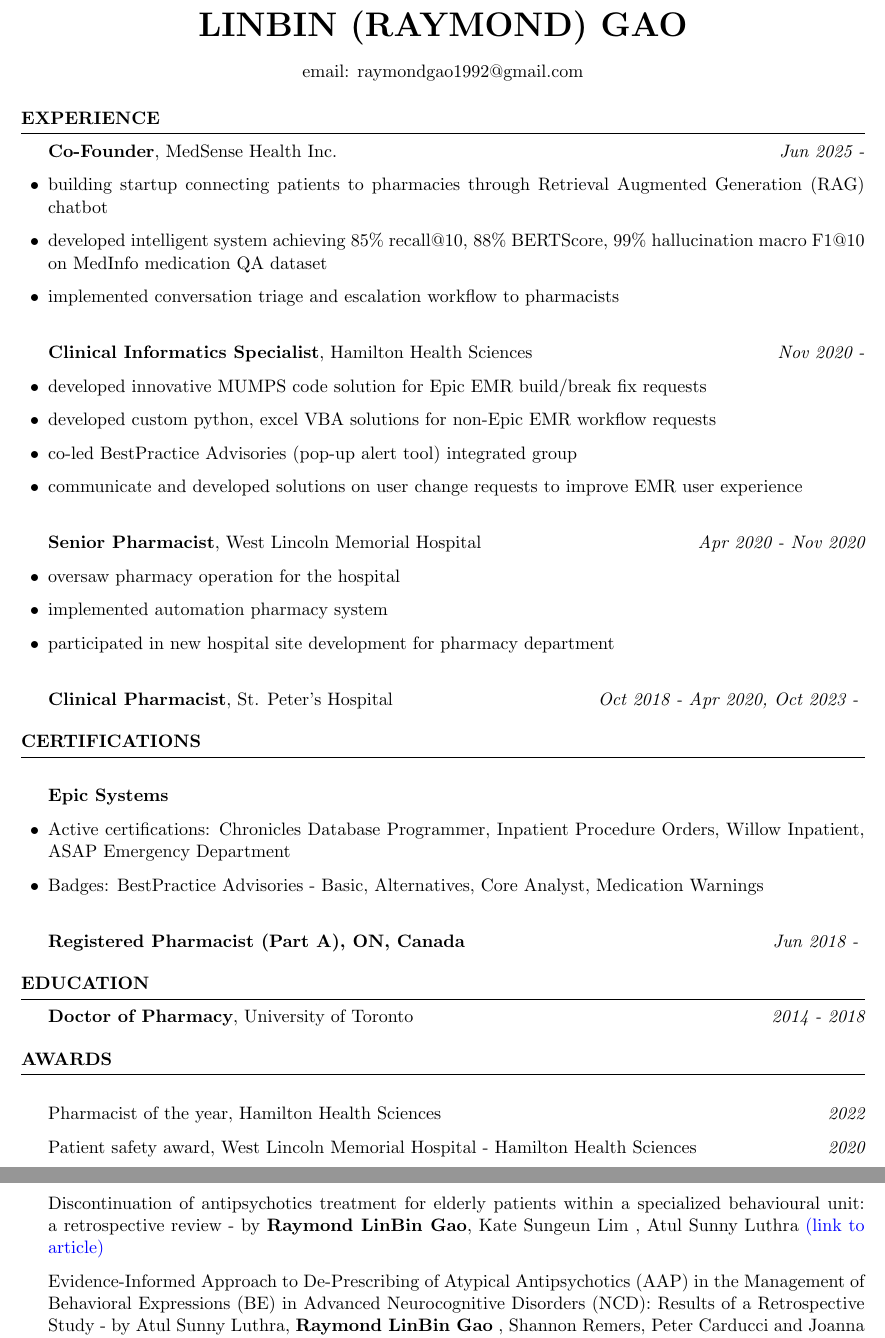
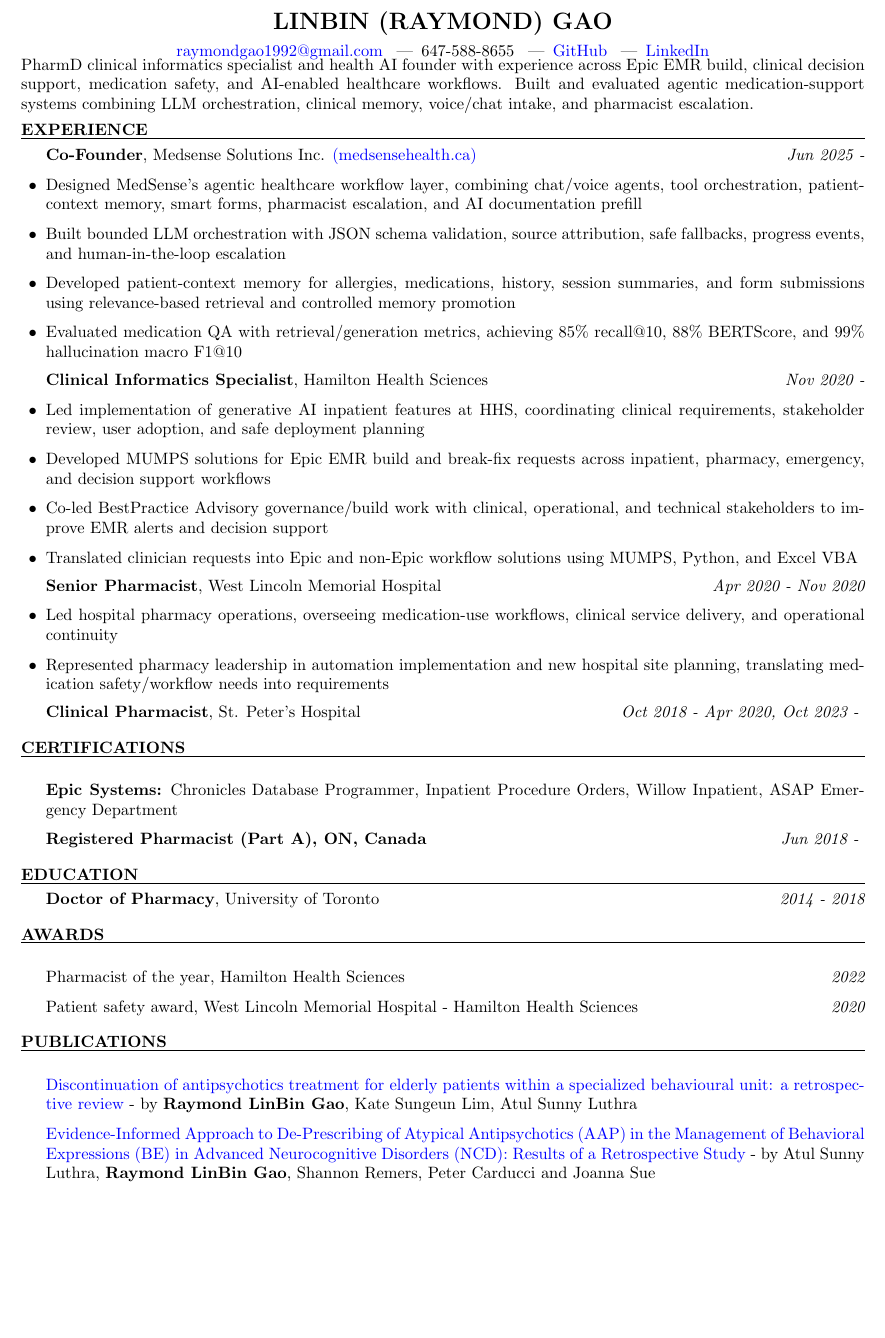
Before and after one commit to gaolin1/resume, a LaTeX CV (Raymond_Gao_Resume.tex): two parts of pages 1 and 2 of 2 before the commit and part of the page after it, the two joined at a grey line, cut so that both start at the same text, the shorter picture padded with empty space. Compiled offline with pdfLaTeX.

Commit message:
Tailor resume for Google Health roles

```diff
--- a/Raymond_Gao_Resume.tex
+++ b/Raymond_Gao_Resume.tex
@@ -3,41 +3,45 @@
 \usepackage[colorlinks=true, urlcolor=blue, linkcolor=red]{hyperref}
 \newcommand{\tab}[1]{\hspace{.2667\textwidth}\rlap{#1}}
 \newcommand{\itab}[1]{\hspace{0em}\rlap{#1}}
+\setlength{\parskip}{0pt}
+\def\namesize{\Large}
+\def\nameskip{\smallskip}
+\def\addressskip{\vspace{-0.35em}}
+\def\sectionlineskip{\vspace{0.15em}}
+\def\sectionskip{\vspace{0.35em}}
 \name{LinBin (Raymond) Gao}
-\address{email: raymondgao1992@gmail.com}
+\address{\small \href{mailto:raymondgao1992@gmail.com}{raymondgao1992@gmail.com} \enspace|\enspace 647-588-8655 \enspace|\enspace \href{https://github.com/gaolin1}{GitHub} \enspace|\enspace \href{https://ca.linkedin.com/in/raymond-gao-5157686b}{LinkedIn}}
 \begin{document}
+\small
+\noindent PharmD clinical informatics specialist and health AI founder with experience across Epic EMR build, clinical decision support, medication safety, and AI-enabled healthcare workflows. Built and evaluated agentic medication-support systems combining LLM orchestration, clinical memory, voice/chat intake, and pharmacist escalation.
 
 \begin{rSection}{Experience}
 
-{\bf Co-Founder}{, }{MedSense Health Inc.}\hfill {\em Jun 2025 - }
-\item[$\bullet$] building startup connecting patients to pharmacies through Retrieval Augmented Generation (RAG) chatbot
-\item[$\bullet$] developed intelligent system achieving 85\% recall@10, 88\% BERTScore, 99\% hallucination macro F1@10 on MedInfo medication QA dataset
-\item[$\bullet$] implemented conversation triage and escalation workflow to pharmacists
-\hfill \break
+{\bf Co-Founder}{, }{Medsense Solutions Inc. \href{https://medsensehealth.ca}{(medsensehealth.ca)}}\hfill {\em Jun 2025 - }
+\item[$\bullet$] Designed MedSense's agentic healthcare workflow layer, combining chat/voice agents, tool orchestration, patient-context memory, smart forms, pharmacist escalation, and AI documentation prefill
+\item[$\bullet$] Built bounded LLM orchestration with JSON schema validation, source attribution, safe fallbacks, progress events, and human-in-the-loop escalation
+\item[$\bullet$] Developed patient-context memory for allergies, medications, history, session summaries, and form submissions using relevance-based retrieval and controlled memory promotion
+\item[$\bullet$] Evaluated medication QA with retrieval/generation metrics, achieving 85\% recall@10, 88\% BERTScore, and 99\% hallucination macro F1@10
+\vspace{0.2em}
 
 {\bf Clinical Informatics Specialist}{, }{Hamilton Health Sciences}\hfill {\em Nov 2020 - }
-\item[$\bullet$] developed innovative MUMPS code solution for Epic EMR build/break fix requests
-\item[$\bullet$] developed custom python, excel VBA solutions for non-Epic EMR workflow requests
-\item[$\bullet$] co-led BestPractice Advisories (pop-up alert tool) integrated group
-\item[$\bullet$] communicate and developed solutions on user change requests to improve EMR user experience
-\hfill \break
+\item[$\bullet$] Led implementation of generative AI inpatient features at HHS, coordinating clinical requirements, stakeholder review, user adoption, and safe deployment planning
+\item[$\bullet$] Developed MUMPS solutions for Epic EMR build and break-fix requests across inpatient, pharmacy, emergency, and decision support workflows
+\item[$\bullet$] Co-led BestPractice Advisory governance/build work with clinical, operational, and technical stakeholders to improve EMR alerts and decision support
+\item[$\bullet$] Translated clinician requests into Epic and non-Epic workflow solutions using MUMPS, Python, and Excel VBA
+\vspace{0.2em}
 
 {\bf Senior Pharmacist}{, }{West Lincoln Memorial Hospital}\hfill {\em Apr 2020 - Nov 2020}
-\item[$\bullet$] oversaw pharmacy operation for the hospital
-\item[$\bullet$] implemented automation pharmacy system
-\item[$\bullet$] participated in new hospital site development for pharmacy department
-\hfill \break
+\item[$\bullet$] Led hospital pharmacy operations, overseeing medication-use workflows, clinical service delivery, and operational continuity
+\item[$\bullet$] Represented pharmacy leadership in automation implementation and new hospital site planning, translating medication safety/workflow needs into requirements
+\vspace{0.2em}
 
 {\bf Clinical Pharmacist}{, }{St. Peter's Hospital}\hfill {\em Oct 2018 - Apr 2020, Oct 2023 - }
 
 \end{rSection}
 
 \begin{rSection}{Certifications}
-\item {\bf Epic Systems}
-\item[$\bullet$]{Active certifications: Chronicles Database Programmer, Inpatient Procedure Orders, Willow Inpatient, ASAP Emergency Department}
-\item[$\bullet$]{Badges: BestPractice Advisories - Basic, Alternatives, Core Analyst, Medication Warnings}
-\hfill \break
-
+\item {\bf Epic Systems:} Chronicles Database Programmer, Inpatient Procedure Orders, Willow Inpatient, ASAP Emergency Department
 \item {\bf Registered Pharmacist (Part A), ON, Canada} \hfill {\em Jun 2018 - }
 \end{rSection}
 
@@ -51,8 +55,8 @@
 \end{rSection}
 
 \begin{rSection}{Publications}
-\item Discontinuation of antipsychotics treatment for elderly patients within a specialized behavioural unit: a retrospective review - by {\bf Raymond LinBin Gao}, Kate Sungeun Lim , Atul Sunny Luthra \href{https://link.springer.com/article/10.1007/s11096-020-01135-9}{(link to article)}
-\item Evidence-Informed Approach to De-Prescribing of Atypical Antipsychotics (AAP) in the Management of Behavioral Expressions (BE) in Advanced Neurocognitive Disorders (NCD): Results of a Retrospective Study - by Atul Sunny Luthra, {\bf Raymond LinBin Gao} , Shannon Remers, Peter Carducci and Joanna Sue \href{https://www.mdpi.com/2308-3417/7/1/14}{(link to article)}
+\item \href{https://link.springer.com/article/10.1007/s11096-020-01135-9}{Discontinuation of antipsychotics treatment for elderly patients within a specialized behavioural unit: a retrospective review} - by {\bf Raymond LinBin Gao}, Kate Sungeun Lim, Atul Sunny Luthra
+\item \href{https://www.mdpi.com/2308-3417/7/1/14}{Evidence-Informed Approach to De-Prescribing of Atypical Antipsychotics (AAP) in the Management of Behavioral Expressions (BE) in Advanced Neurocognitive Disorders (NCD): Results of a Retrospective Study} - by Atul Sunny Luthra, {\bf Raymond LinBin Gao}, Shannon Remers, Peter Carducci and Joanna Sue
 \end{rSection}
 
 \end{document}
```
Also changed, not shown: Raymond_Gao_Resume.pdf.
